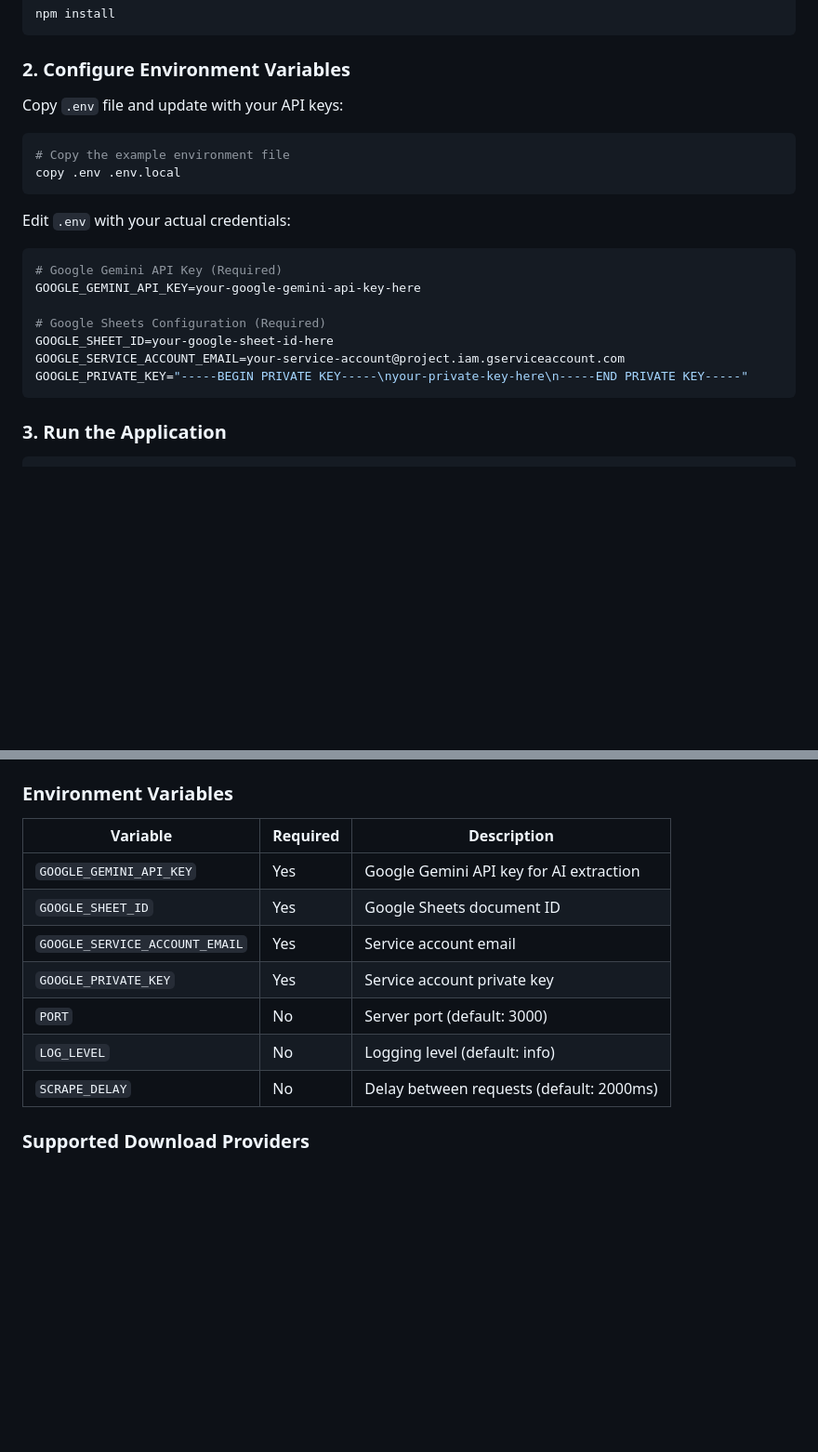
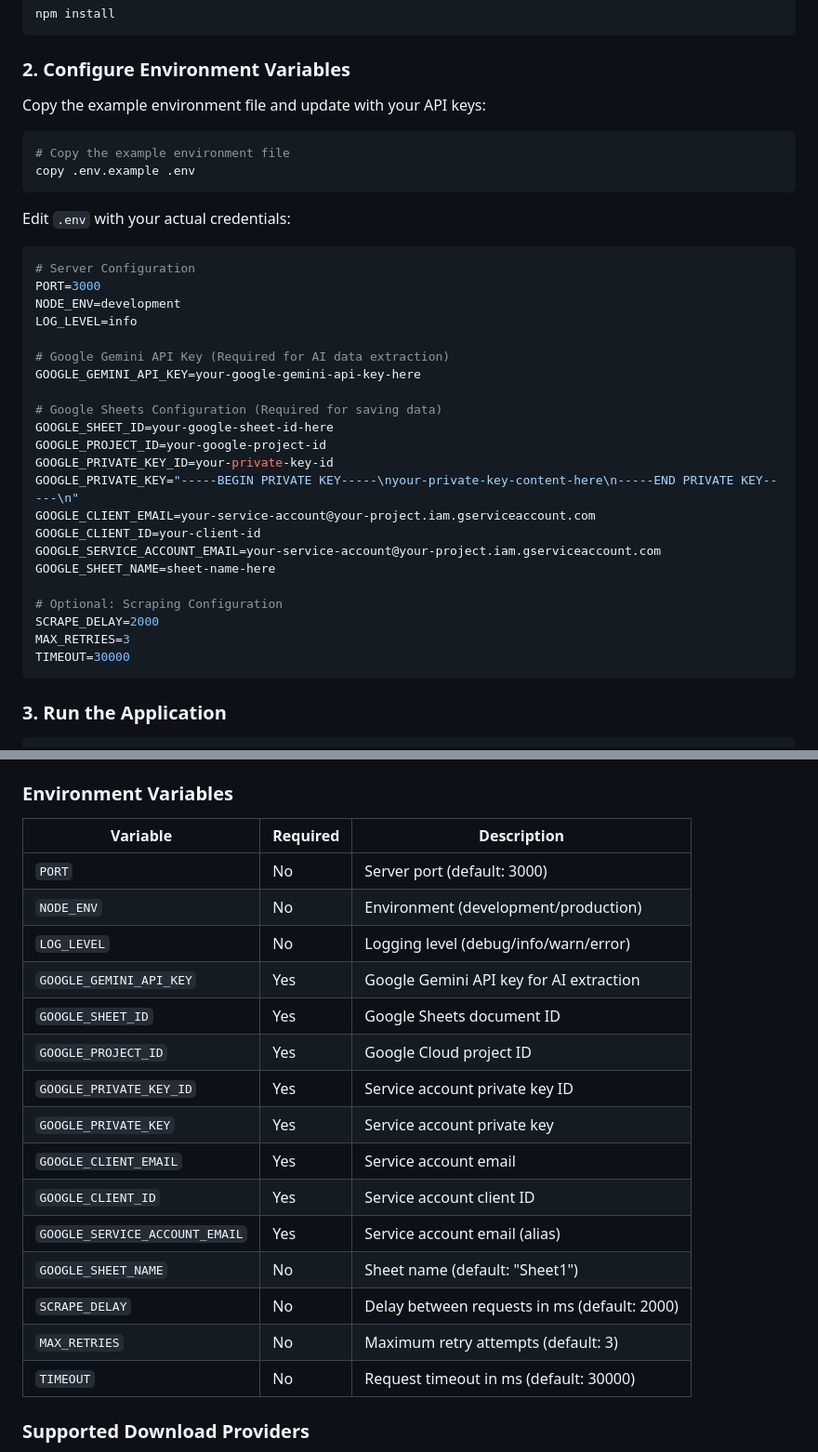
Before and after one commit to ChallX/f95zone-scraper, a Markdown page: README.md, 2 parts joined by grey strips. Shown at 93% size. GitHub-like rendering; blank space fills up the shorter version.

Commit message:
doc(README.md): Update readme file for environment varaibles changes

````diff
--- a/README.md
+++ b/README.md
@@ -26,23 +26,38 @@ npm install
 
 ### 2. Configure Environment Variables
 
-Copy `.env` file and update with your API keys:
+Copy the example environment file and update with your API keys:
 
 ```bash
 # Copy the example environment file
-copy .env .env.local
+copy .env.example .env
 ```
 
 Edit `.env` with your actual credentials:
 
 ```env
-# Google Gemini API Key (Required)
+# Server Configuration
+PORT=3000
+NODE_ENV=development
+LOG_LEVEL=info
+
+# Google Gemini API Key (Required for AI data extraction)
 GOOGLE_GEMINI_API_KEY=your-google-gemini-api-key-here
 
-# Google Sheets Configuration (Required)
+# Google Sheets Configuration (Required for saving data)
 GOOGLE_SHEET_ID=your-google-sheet-id-here
-GOOGLE_SERVICE_ACCOUNT_EMAIL=your-service-account@project.iam.gserviceaccount.com
-GOOGLE_PRIVATE_KEY="-----BEGIN PRIVATE KEY-----\nyour-private-key-here\n-----END PRIVATE KEY-----"
+GOOGLE_PROJECT_ID=your-google-project-id
+GOOGLE_PRIVATE_KEY_ID=your-private-key-id
+GOOGLE_PRIVATE_KEY="-----BEGIN PRIVATE KEY-----\nyour-private-key-content-here\n-----END PRIVATE KEY-----\n"
+GOOGLE_CLIENT_EMAIL=your-service-account@your-project.iam.gserviceaccount.com
+GOOGLE_CLIENT_ID=your-client-id
+GOOGLE_SERVICE_ACCOUNT_EMAIL=your-service-account@your-project.iam.gserviceaccount.com
+GOOGLE_SHEET_NAME=sheet-name-here
+
+# Optional: Scraping Configuration
+SCRAPE_DELAY=2000
+MAX_RETRIES=3
+TIMEOUT=30000
 ```
 
 ### 3. Run the Application
@@ -146,13 +161,21 @@ const response = await fetch('/api/scrape', {
 
 | Variable | Required | Description |
 |----------|----------|-------------|
+| `PORT` | No | Server port (default: 3000) |
+| `NODE_ENV` | No | Environment (development/production) |
+| `LOG_LEVEL` | No | Logging level (debug/info/warn/error) |
 | `GOOGLE_GEMINI_API_KEY` | Yes | Google Gemini API key for AI extraction |
 | `GOOGLE_SHEET_ID` | Yes | Google Sheets document ID |
-| `GOOGLE_SERVICE_ACCOUNT_EMAIL` | Yes | Service account email |
+| `GOOGLE_PROJECT_ID` | Yes | Google Cloud project ID |
+| `GOOGLE_PRIVATE_KEY_ID` | Yes | Service account private key ID |
 | `GOOGLE_PRIVATE_KEY` | Yes | Service account private key |
-| `PORT` | No | Server port (default: 3000) |
-| `LOG_LEVEL` | No | Logging level (default: info) |
-| `SCRAPE_DELAY` | No | Delay between requests (default: 2000ms) |
+| `GOOGLE_CLIENT_EMAIL` | Yes | Service account email |
+| `GOOGLE_CLIENT_ID` | Yes | Service account client ID |
+| `GOOGLE_SERVICE_ACCOUNT_EMAIL` | Yes | Service account email (alias) |
+| `GOOGLE_SHEET_NAME` | No | Sheet name (default: "Sheet1") |
+| `SCRAPE_DELAY` | No | Delay between requests in ms (default: 2000) |
+| `MAX_RETRIES` | No | Maximum retry attempts (default: 3) |
+| `TIMEOUT` | No | Request timeout in ms (default: 30000) |
 
 ### Supported Download Providers
 
````
